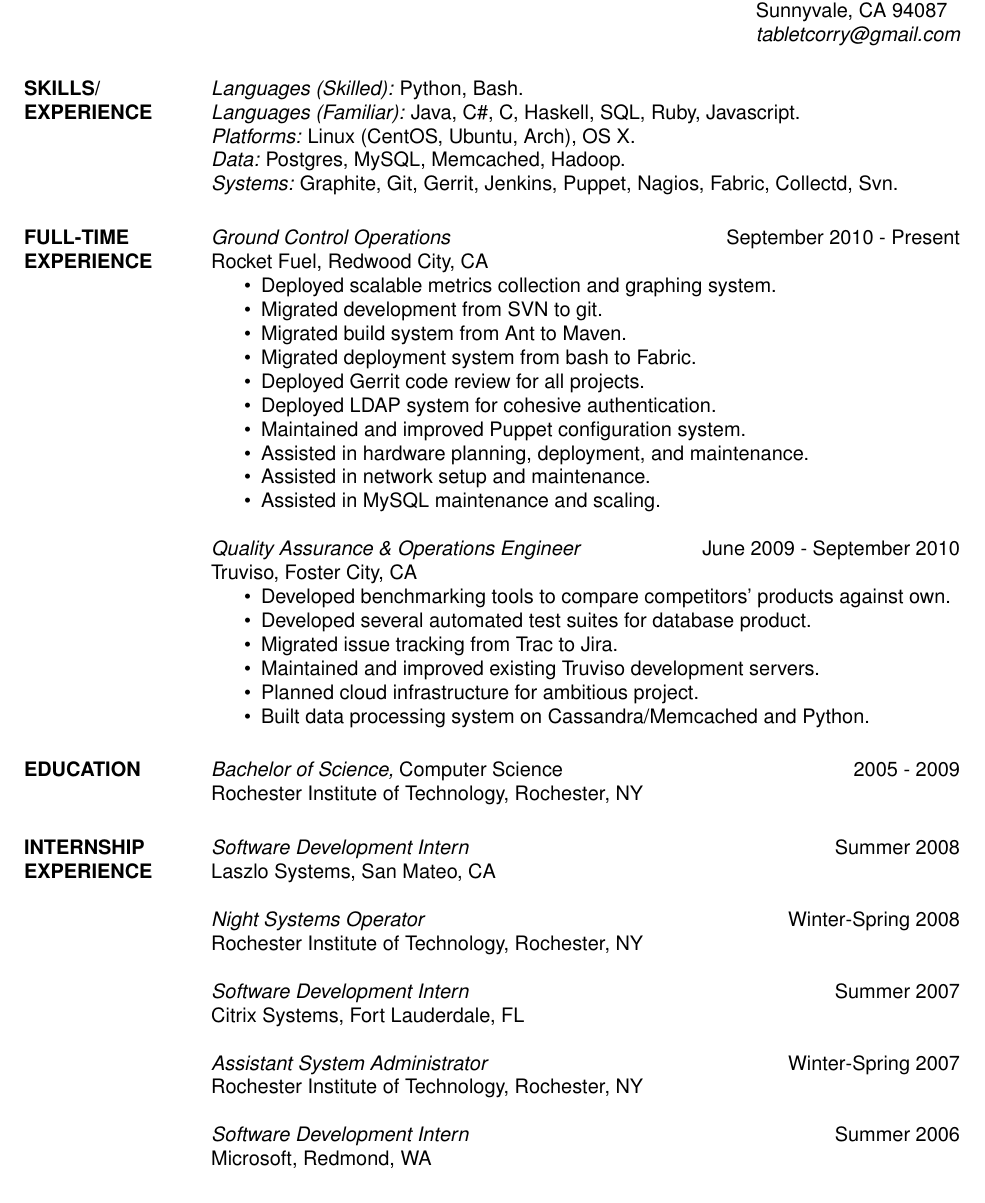
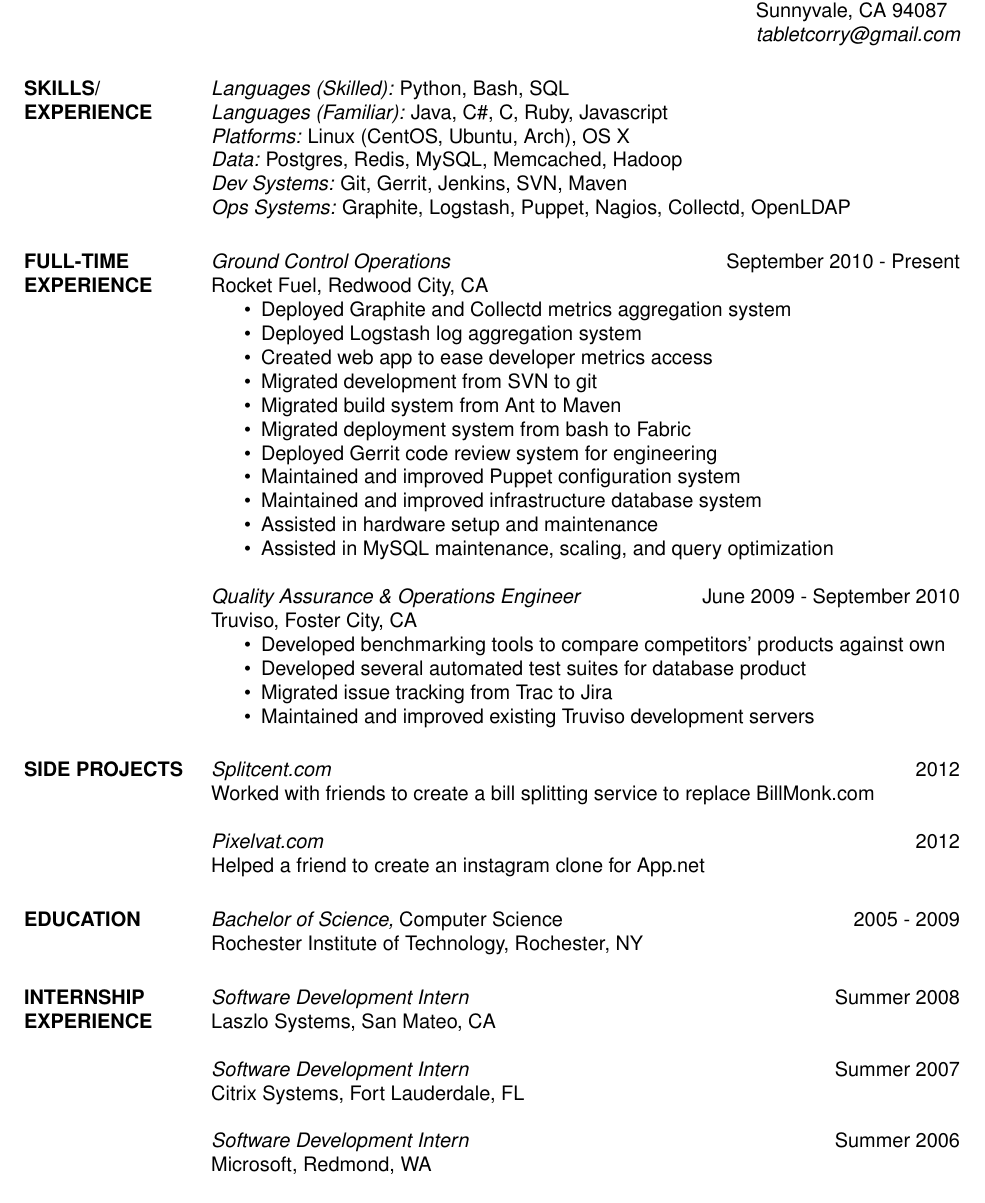
Before and after one commit to tabletcorry/resume, a LaTeX CV (resume.tex): part of the page, cut so that both start at the same text. Compiled offline with pdfLaTeX.

Commit message:
Update resume, add skills, clean up trash
Why did I use so many periods?

```diff
--- a/resume.tex
+++ b/resume.tex
@@ -12,38 +12,46 @@
 
 \begin{resume}
 
-\section{SKILLS/ EXPERIENCE} {\sl Languages (Skilled):} Python, Bash.\\
-                {\sl Languages (Familiar):} Java, C\#, C, Haskell, SQL, Ruby, Javascript.\\
-                {\sl Platforms:} Linux (CentOS, Ubuntu, Arch), OS X. \\
-                {\sl Data:} Postgres, MySQL, Memcached, Hadoop. \\
-                {\sl Systems:} Graphite, Git, Gerrit, Jenkins, Puppet, Nagios, Fabric, Collectd, Svn.
+\section{SKILLS/ EXPERIENCE} {\sl Languages (Skilled):} Python, Bash, SQL\\
+                {\sl Languages (Familiar):} Java, C\#, C, Ruby, Javascript\\
+                {\sl Platforms:} Linux (CentOS, Ubuntu, Arch), OS X\\
+                {\sl Data:} Postgres, Redis, MySQL, Memcached, Hadoop\\
+                {\sl Dev Systems:} Git, Gerrit, Jenkins, SVN, Maven\\
+                {\sl Ops Systems:} Graphite, Logstash, Puppet, Nagios, Collectd, OpenLDAP
 
 \section{FULL-TIME EXPERIENCE}
                 {\sl Ground Control Operations} \hfill September 2010 - Present \\
                 Rocket Fuel, Redwood City, CA
                 \begin{itemize}  \itemsep -2pt
-                 \item Deployed scalable metrics collection and graphing system.
-                 \item Migrated development from SVN to git.
-                 \item Migrated build system from Ant to Maven.
-                 \item Migrated deployment system from bash to Fabric.
-                 \item Deployed Gerrit code review for all projects.
-                 \item Deployed LDAP system for cohesive authentication.
-                 \item Maintained and improved Puppet configuration system.
-                 \item Assisted in hardware planning, deployment, and maintenance.
-                 \item Assisted in network setup and maintenance.
-                 \item Assisted in MySQL maintenance and scaling.
+                 \item Deployed Graphite and Collectd metrics aggregation system
+                 \item Deployed Logstash log aggregation system
+                 \item Created web app to ease developer metrics access
+                 \item Migrated development from SVN to git
+                 \item Migrated build system from Ant to Maven
+                 \item Migrated deployment system from bash to Fabric
+                 \item Deployed Gerrit code review system for engineering
+                 \item Maintained and improved Puppet configuration system
+                 \item Maintained and improved infrastructure database system
+                 \item Assisted in hardware setup and maintenance
+                 \item Assisted in MySQL maintenance, scaling, and query optimization
                 \end{itemize}
 
                 {\sl Quality Assurance \& Operations Engineer} \hfill June 2009 - September 2010 \\
                 Truviso, Foster City, CA
                 \begin{itemize}  \itemsep -2pt % reduce space between items
-                 \item Developed benchmarking tools to compare competitors' products against own.
-                 \item Developed several automated test suites for database product.
-                 \item Migrated issue tracking from Trac to Jira.
-                 \item Maintained and improved existing Truviso development servers.
-                 \item Planned cloud infrastructure for ambitious project.
-                 \item Built data processing system on Cassandra/Memcached and Python.
+                 \item Developed benchmarking tools to compare competitors' products against own
+                 \item Developed several automated test suites for database product
+                 \item Migrated issue tracking from Trac to Jira
+                 \item Maintained and improved existing Truviso development servers
                 \end{itemize}
+
+\section{SIDE PROJECTS}
+
+                {\sl Splitcent.com} \hfill        2012 \\
+                Worked with friends to create a bill splitting service to replace BillMonk.com
+
+                {\sl Pixelvat.com} \hfill        2012 \\
+                Helped a friend to create an instagram clone for App.net
 
 \section{EDUCATION} {\sl Bachelor of Science,} Computer Science \hfill    2005 - 2009 \\
                 Rochester Institute of Technology, Rochester, NY
@@ -53,14 +61,8 @@
                 {\sl Software Development Intern} \hfill        Summer 2008 \\
                 Laszlo Systems, San Mateo, CA
 
-                {\sl Night Systems Operator} \hfill        Winter-Spring 2008 \\
-                Rochester Institute of Technology, Rochester, NY
-
                 {\sl Software Development Intern} \hfill        Summer 2007 \\
                 Citrix Systems, Fort Lauderdale, FL
-
-                {\sl Assistant System Administrator} \hfill        Winter-Spring 2007 \\
-                Rochester Institute of Technology,  Rochester, NY
 
                 {\sl Software Development Intern} \hfill          Summer 2006 \\
                 Microsoft, Redmond, WA
```
Also changed, not shown: resume.pdf.
